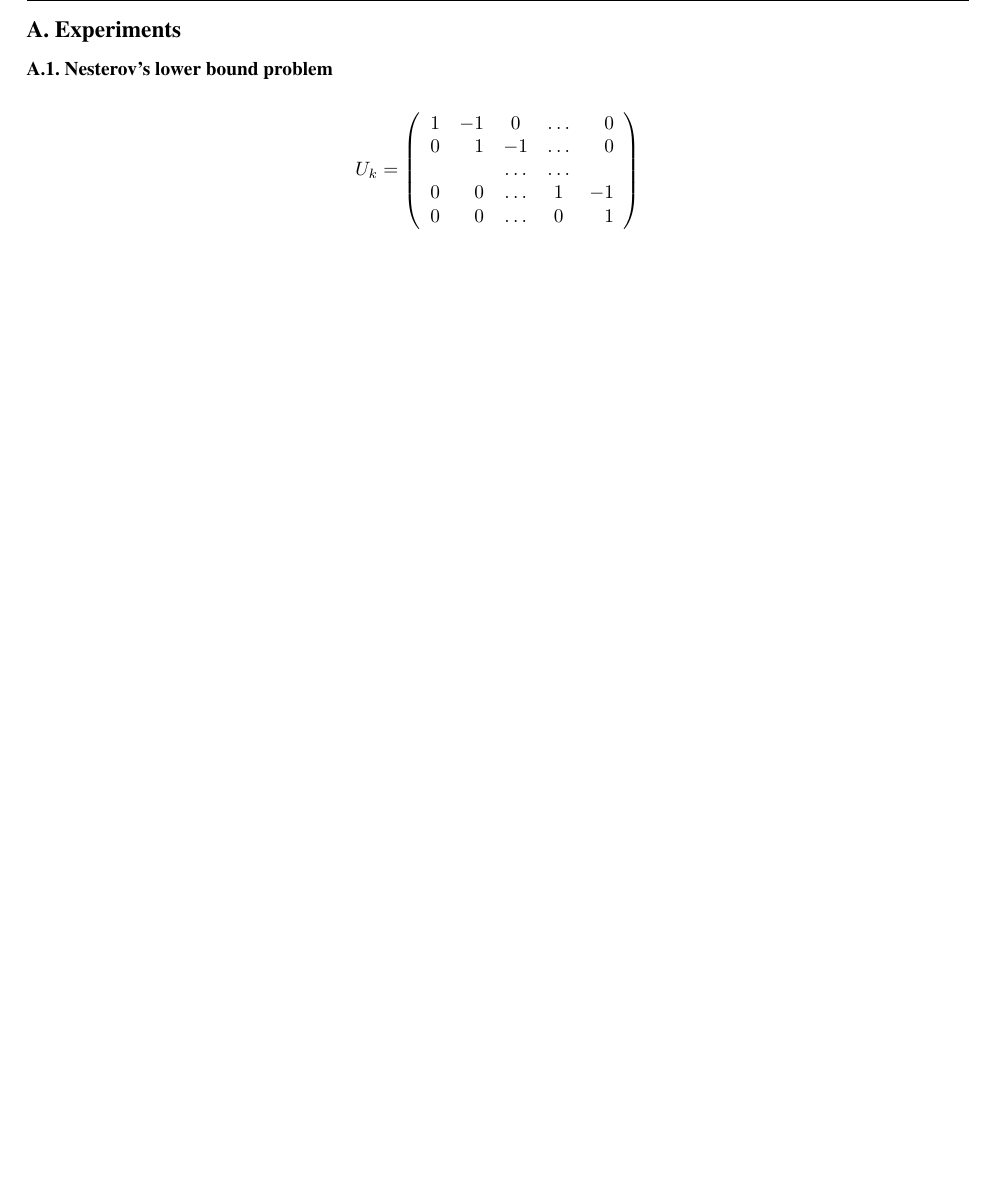
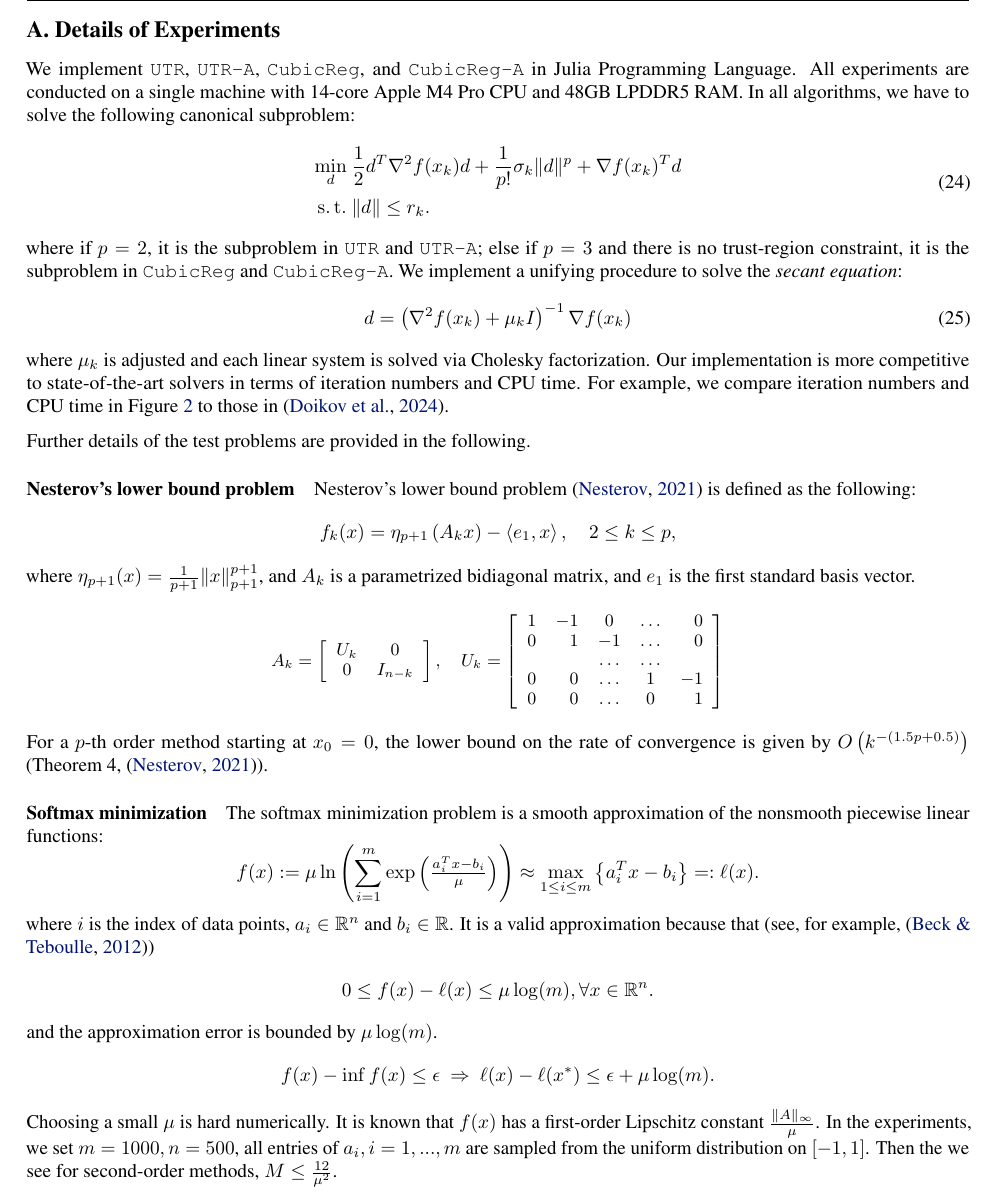
Before and after one commit to Blitz-Jiang/accutr_paper, a LaTeX problem sheet (icml2025/example_paper.tex): part of page 9 of 9, cut so that both start at the same text, the shorter picture padded with empty space. Compiled offline with pdfLaTeX.

Commit message:
update numerical

```diff
--- a/icml2025/example_paper.tex
+++ b/icml2025/example_paper.tex
@@ -642,10 +642,49 @@ This paper does not have any potential societal or ethical consequences.
 \newpage
 \appendix
 \onecolumn
-\section{Experiments}\label{sec.experiments}
-\subsection{Nesterov's lower bound problem}\label{sec.experiments.nesterov}
+\section{Details of Experiments}\label{sec.experiments.details}
 
-$$U_k=\left(\begin{array}{rrccr}1 & -1 & 0 & \ldots & 0 \\ 0 & 1 & -1 & \ldots & 0 \\ & & \ldots & \ldots & \\ 0 & 0 & \ldots & 1 & -1 \\ 0 & 0 & \ldots & 0 & 1\end{array}\right)$$
+We implement \utr{}, \atr{}, \arc{}, and \arca{} in Julia Programming Language. All experiments are conducted on a single machine with 14-core Apple M4 Pro CPU  and 48GB LPDDR5 RAM. In all algorithms, we have to solve the following canonical subproblem:
+\begin{equation}
+    \begin{aligned}
+        \min_d ~              & \frac{1}{2}d^T\nabla^2 f(x_k)d + \frac{1}{p!}\sigma_k\|d\|^p + \nabla f(x_k)^T d \\
+        \operatorname{s.t.} ~ & \|d\| \le r_k.
+    \end{aligned}
+\end{equation}
+where if $p=2$, it is the subproblem in \utr{} and \atr{}; else if $p=3$ and there is no trust-region constraint, it is the subproblem in \arc{} and \arca{}. We implement a unifying procedure to solve the \emph{secant equation}:
+\begin{equation}
+    d = \left(\nabla^2 f(x_k) + \mu_k I\right)^{-1}\nabla f(x_k)
+\end{equation}
+where $\mu_k$ is adjusted and each linear system is solved via Cholesky factorization. Our implementation is more competitive to state-of-the-art solvers in terms of iteration numbers and CPU time. For example, we compare iteration numbers and CPU time in \Cref{fig.softmax} to those in \cite{doikov_super-universal_2024}.
+
+Further details of the test problems are provided in the following.
+\paragraph{Nesterov's lower bound problem}\label{sec.experiments.nesterov}
+Nesterov's lower bound problem \cite{nesterovImplementableTensorMethods2021} is defined as the following:
+\[
+    f_k(x) = \eta_{p+1}\left(A_k x\right) - \left\langle e_1, x\right\rangle, \quad 2 \leq k \leq p,
+\]
+where $\eta_{p+1}(x) = \tfrac{1}{p+1}\|x\|_{p+1}^{p+1}$, and $A_k$ is a parametrized bidiagonal matrix, and $e_1$ is the first standard basis vector.
+\small
+$$A_k=\left[\begin{array}{cc}U_k & 0 \\ 0 & I_{n-k}\end{array}\right], \quad U_k=\left[\begin{array}{rrccr}1 & -1 & 0 & \ldots & 0 \\ 0 & 1 & -1 & \ldots & 0 \\ & & \ldots & \ldots & \\ 0 & 0 & \ldots & 1 & -1 \\ 0 & 0 & \ldots & 0 & 1\end{array}\right]$$
+\normalsize
+For a $p$-th order method starting at $x_0 = 0$, the lower bound on the rate of convergence is given by
+$O\left(k^{-(1.5p+0.5)}\right)$ (Theorem 4, \cite{nesterovImplementableTensorMethods2021}).
+\paragraph{Softmax minimization}
+The softmax minimization problem is a smooth approximation of the nonsmooth piecewise linear functions:
+\[
+    f(x) := \mu \ln \left(\sum_{i=1}^m \exp \left(\tfrac{a_i^Tx - b_i}{\mu}\right)\right) \approx \max_{1 \leq i \leq m} \left\{a_i^T x - b_i\right\} =: \ell(x).
+\]
+where $i$ is the index of data points, $a_i \in \mathbb{R}^n$ and $b_i \in \mathbb{R}$.
+It is a valid approximation because that (see, for example, \cite{beckSmoothingFirstOrder2012})
+\begin{align*}
+    0 \le  f(x) - \ell(x) \le \mu \log(m), \forall x \in \mathbb{R}^n.
+\end{align*}
+and the approximation error is bounded by $\mu \log(m)$.
+\begin{align*}
+    f(x) - \inf f(x) \le \epsilon ~\Rightarrow ~ \ell(x) - \ell(x^*) \le \epsilon + \mu \log(m).
+\end{align*}
+Choosing a small $\mu$ is hard numerically.
+It is known that $f(x)$ has a first-order Lipschitz constant $\tfrac{\|A\|_\infty}{\mu}$. In the experiments, we set $m = 1000, n = 500$, all entries of $a_i, i=1,...,m$ are sampled from the uniform distribution on $[-1,1]$. Then the we see for second-order methods, $M \le \tfrac{12}{\mu^2}$.
 
 \end{document}
 
```
Also changed, not shown: icml2025/example_paper.bib (+24 -5 lines), icml2025/example_paper.tex (8 more changed lines).
